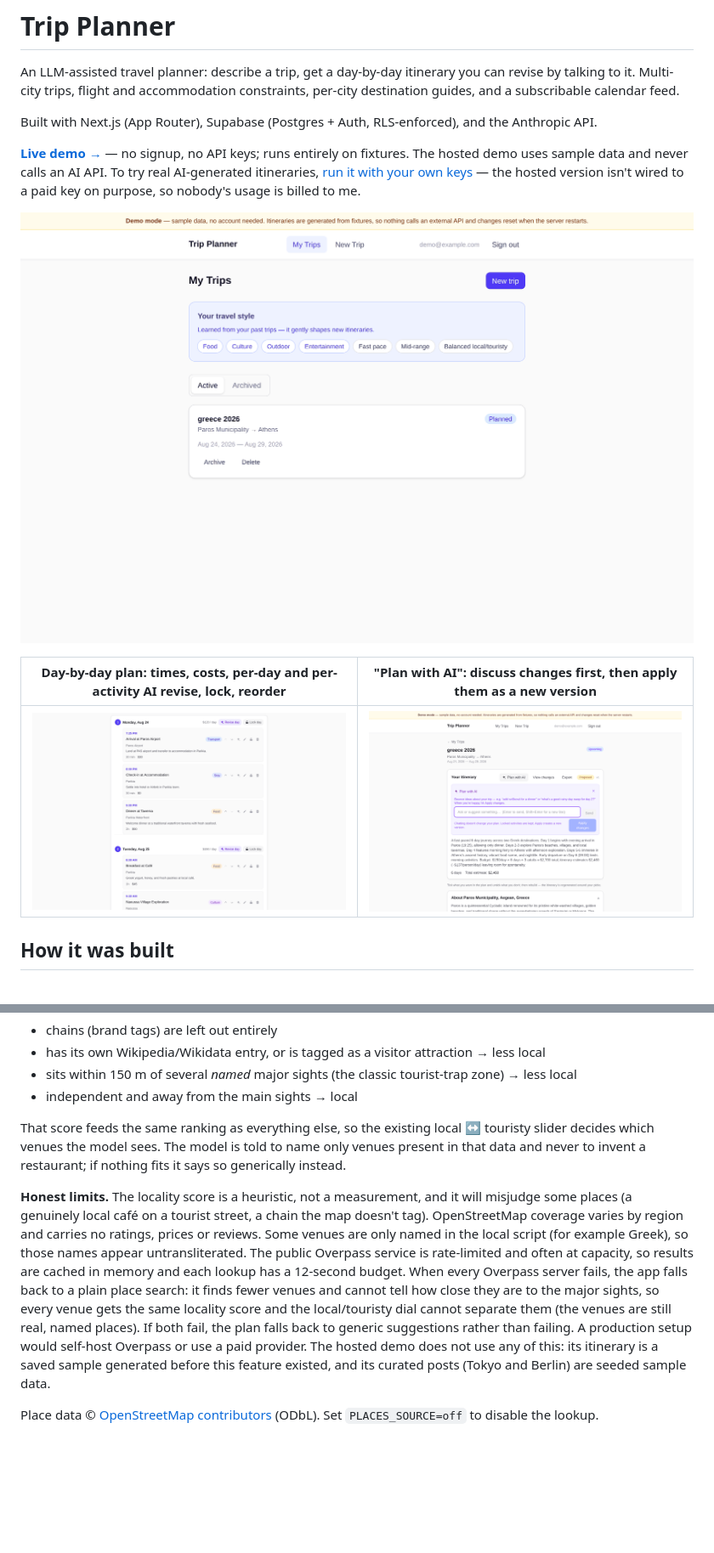
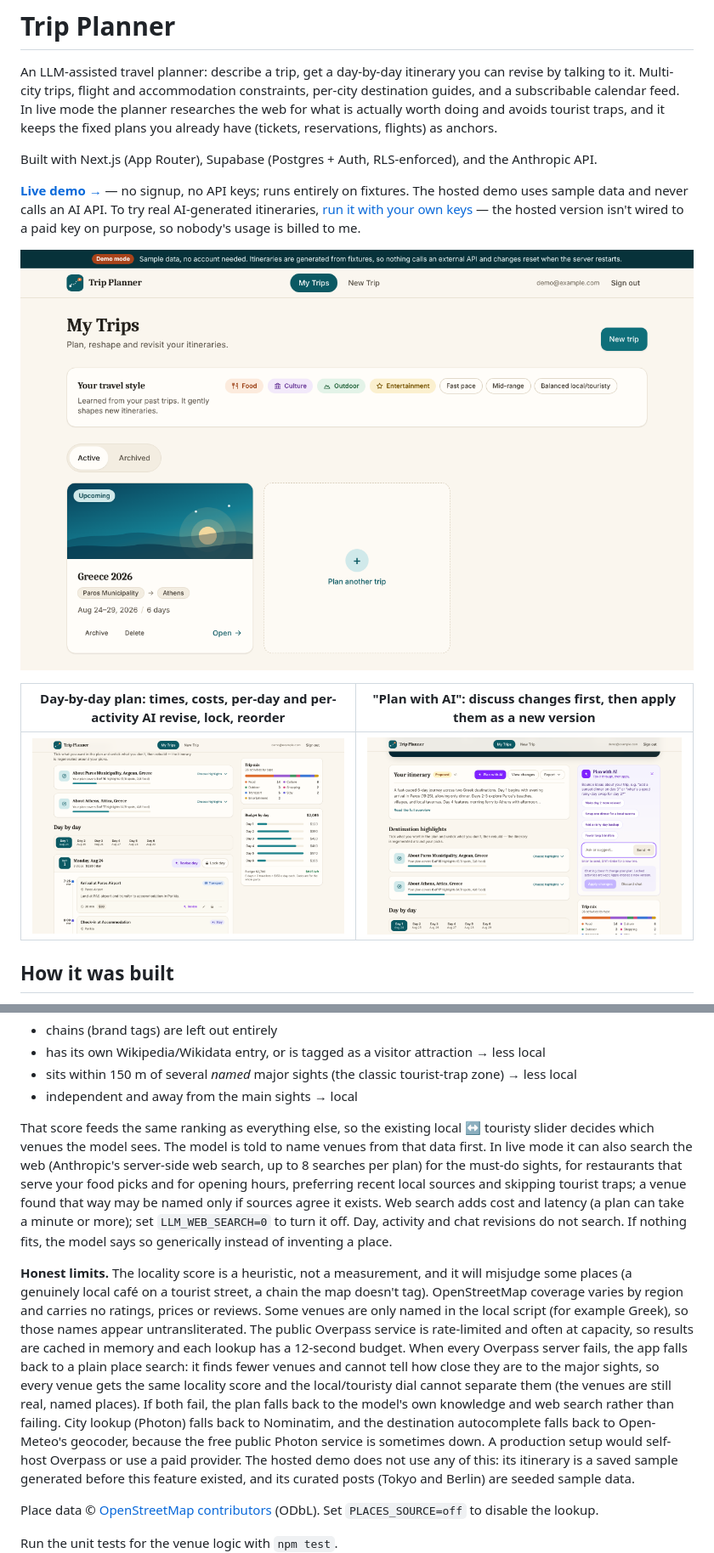
Before and after one commit to limiz6383/trip-planner, a Markdown page: README.md, 2 parts joined by grey strips. Shown at 85% size. Rendered like a GitHub page; pictures changed too: docs/screenshots/dashboard.png, docs/screenshots/day-by-day.png, docs/screenshots/plan-with-ai.png; blank space fills up the shorter version.

Commit message:
README: current screenshots, fixed plans, web research and geocoder fallbacks
Co-Authored-By: Claude Sonnet 5.5 <noreply@anthropic.com>
Claude-Session: https://claude.ai/code/session_01LmQaQ2NqSryi3rYttcTE5c

```diff
--- a/README.md
+++ b/README.md
@@ -2,7 +2,10 @@
 
 An LLM-assisted travel planner: describe a trip, get a day-by-day itinerary you
 can revise by talking to it. Multi-city trips, flight and accommodation
-constraints, per-city destination guides, and a subscribable calendar feed.
+constraints, per-city destination guides, and a subscribable calendar feed. In
+live mode the planner researches the web for what is actually worth doing and
+avoids tourist traps, and it keeps the fixed plans you already have (tickets,
+reservations, flights) as anchors.
 
 Built with Next.js (App Router), Supabase (Postgres + Auth, RLS-enforced), and
 the Anthropic API.
@@ -75,8 +84,14 @@ score from what the map does know:
 
 That score feeds the same ranking as everything else, so the existing
 local ↔ touristy slider decides which venues the model sees. The model is told to
-name only venues present in that data and never to invent a restaurant; if
-nothing fits it says so generically instead.
+name venues from that data first. In live mode it can also search the web
+(Anthropic's server-side web search, up to 8 searches per plan) for the
+must-do sights, for restaurants that serve your food picks and for opening
+hours, preferring recent local sources and skipping tourist traps; a venue
+found that way may be named only if sources agree it exists. Web search adds
+cost and latency (a plan can take a minute or more); set `LLM_WEB_SEARCH=0` to
+turn it off. Day, activity and chat revisions do not search. If nothing fits,
+the model says so generically instead of inventing a place.
 
 **Honest limits.** The locality score is a heuristic, not a measurement, and it
 will misjudge some places (a genuinely local café on a tourist street, a chain the
@@ -87,7 +102,9 @@ in memory and each lookup has a 12-second budget. When every Overpass server fai
 falls back to a plain place search: it finds fewer venues and cannot tell how close they are
 to the major sights, so every venue gets the same locality score and the local/touristy dial
 cannot separate them (the venues are still real, named places). If both fail, the plan falls
-back to generic suggestions rather than failing. A production setup would self-host Overpass
+back to the model's own knowledge and web search rather than failing. City lookup
+(Photon) falls back to Nominatim, and the destination autocomplete falls back to
+Open-Meteo's geocoder, because the free public Photon service is sometimes down. A production setup would self-host Overpass
 or use a paid provider. The hosted demo does not use any of this: its itinerary is a saved
 sample generated before this feature existed, and its curated posts (Tokyo and Berlin) are
 seeded sample data.
```
Also changed, not shown: other parts of README.md (+6 -0 lines), docs/screenshots/itinerary.png.
